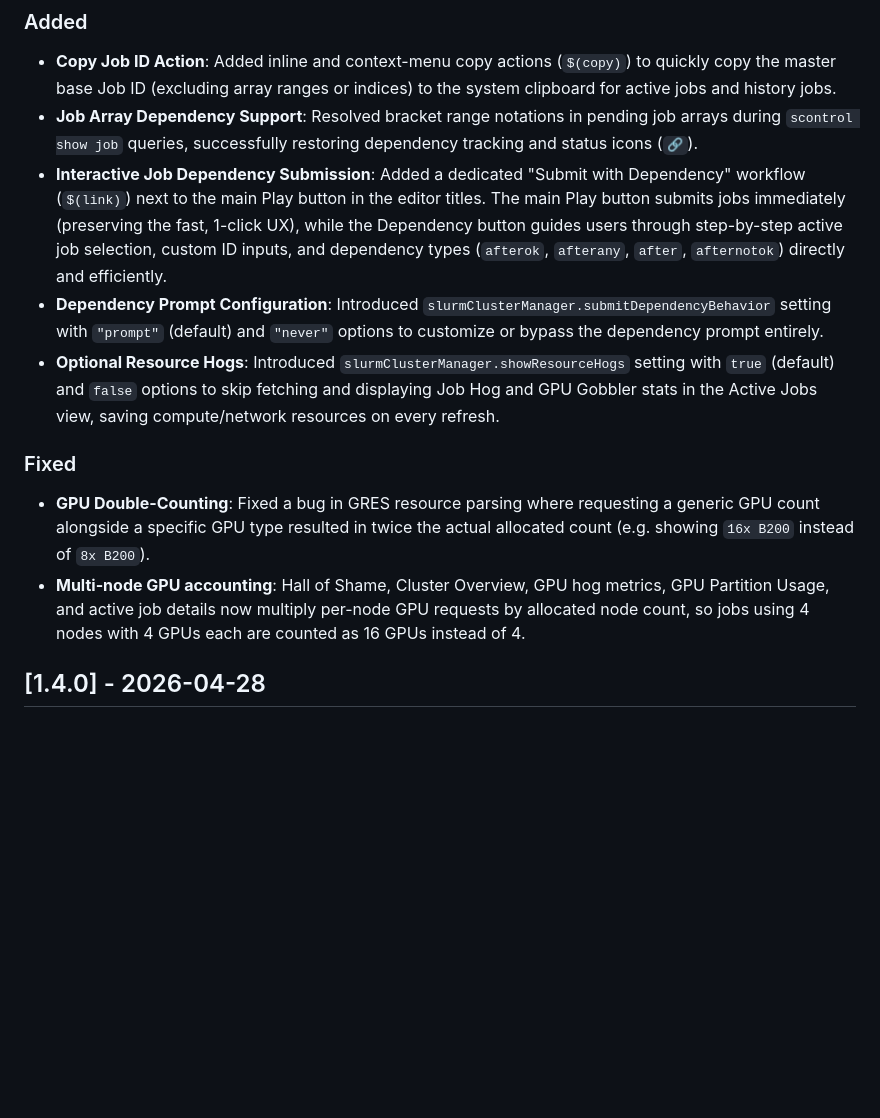
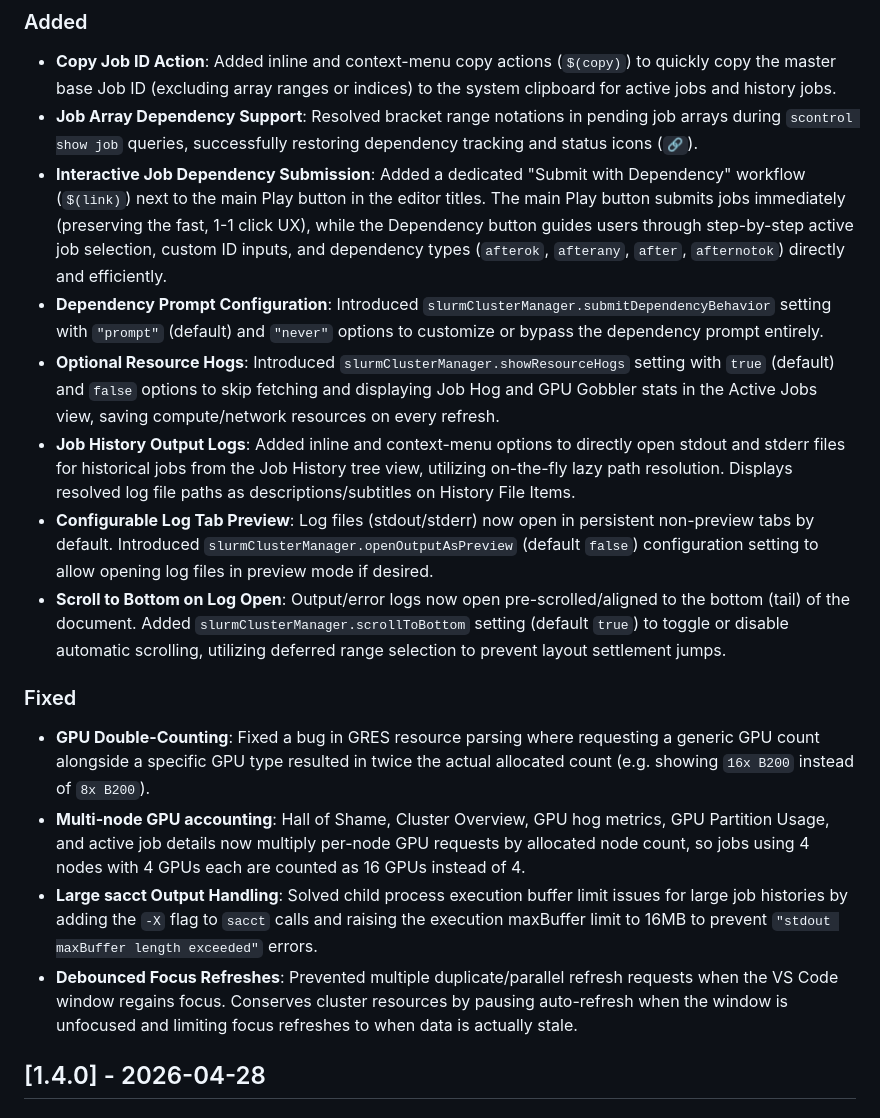
Before and after one commit to dhimitriosduka1/sCode, a Markdown page: CHANGELOG.md, the part around the change. GitHub-like rendering; blank space fills up the shorter version.

Commit message:
docs: update CHANGELOG with latest features and fixes

```diff
--- a/CHANGELOG.md
+++ b/CHANGELOG.md
@@ -7,13 +7,18 @@ All notable changes to the SLURM Cluster Manager extension will be documented in
 ### Added
 - **Copy Job ID Action**: Added inline and context-menu copy actions (`$(copy)`) to quickly copy the master base Job ID (excluding array ranges or indices) to the system clipboard for active jobs and history jobs.
 - **Job Array Dependency Support**: Resolved bracket range notations in pending job arrays during `scontrol show job` queries, successfully restoring dependency tracking and status icons (`🔗`).
-- **Interactive Job Dependency Submission**: Added a dedicated "Submit with Dependency" workflow (`$(link)`) next to the main Play button in the editor titles. The main Play button submits jobs immediately (preserving the fast, 1-click UX), while the Dependency button guides users through step-by-step active job selection, custom ID inputs, and dependency types (`afterok`, `afterany`, `after`, `afternotok`) directly and efficiently.
+- **Interactive Job Dependency Submission**: Added a dedicated "Submit with Dependency" workflow (`$(link)`) next to the main Play button in the editor titles. The main Play button submits jobs immediately (preserving the fast, 1-1 click UX), while the Dependency button guides users through step-by-step active job selection, custom ID inputs, and dependency types (`afterok`, `afterany`, `after`, `afternotok`) directly and efficiently.
 - **Dependency Prompt Configuration**: Introduced `slurmClusterManager.submitDependencyBehavior` setting with `"prompt"` (default) and `"never"` options to customize or bypass the dependency prompt entirely.
 - **Optional Resource Hogs**: Introduced `slurmClusterManager.showResourceHogs` setting with `true` (default) and `false` options to skip fetching and displaying Job Hog and GPU Gobbler stats in the Active Jobs view, saving compute/network resources on every refresh.
+- **Job History Output Logs**: Added inline and context-menu options to directly open stdout and stderr files for historical jobs from the Job History tree view, utilizing on-the-fly lazy path resolution. Displays resolved log file paths as descriptions/subtitles on History File Items.
+- **Configurable Log Tab Preview**: Log files (stdout/stderr) now open in persistent non-preview tabs by default. Introduced `slurmClusterManager.openOutputAsPreview` (default `false`) configuration setting to allow opening log files in preview mode if desired.
+- **Scroll to Bottom on Log Open**: Output/error logs now open pre-scrolled/aligned to the bottom (tail) of the document. Added `slurmClusterManager.scrollToBottom` setting (default `true`) to toggle or disable automatic scrolling, utilizing deferred range selection to prevent layout settlement jumps.
 
 ### Fixed
 - **GPU Double-Counting**: Fixed a bug in GRES resource parsing where requesting a generic GPU count alongside a specific GPU type resulted in twice the actual allocated count (e.g. showing `16x B200` instead of `8x B200`).
 - **Multi-node GPU accounting**: Hall of Shame, Cluster Overview, GPU hog metrics, GPU Partition Usage, and active job details now multiply per-node GPU requests by allocated node count, so jobs using 4 nodes with 4 GPUs each are counted as 16 GPUs instead of 4.
+- **Large sacct Output Handling**: Solved child process execution buffer limit issues for large job histories by adding the `-X` flag to `sacct` calls and raising the execution maxBuffer limit to 16MB to prevent `"stdout maxBuffer length exceeded"` errors.
+- **Debounced Focus Refreshes**: Prevented multiple duplicate/parallel refresh requests when the VS Code window regains focus. Conserves cluster resources by pausing auto-refresh when the window is unfocused and limiting focus refreshes to when data is actually stale.
 
 ## [1.4.0] - 2026-04-28
 
```
